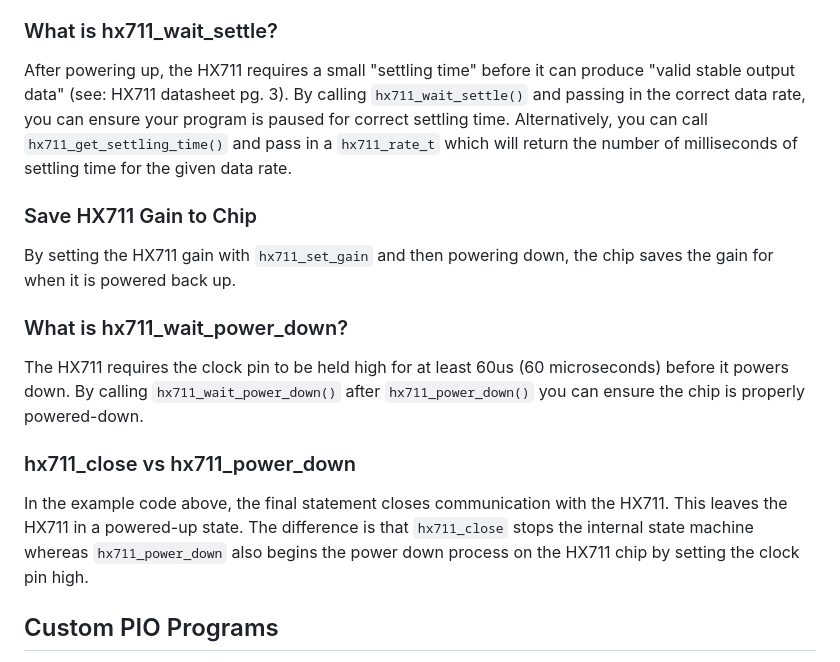
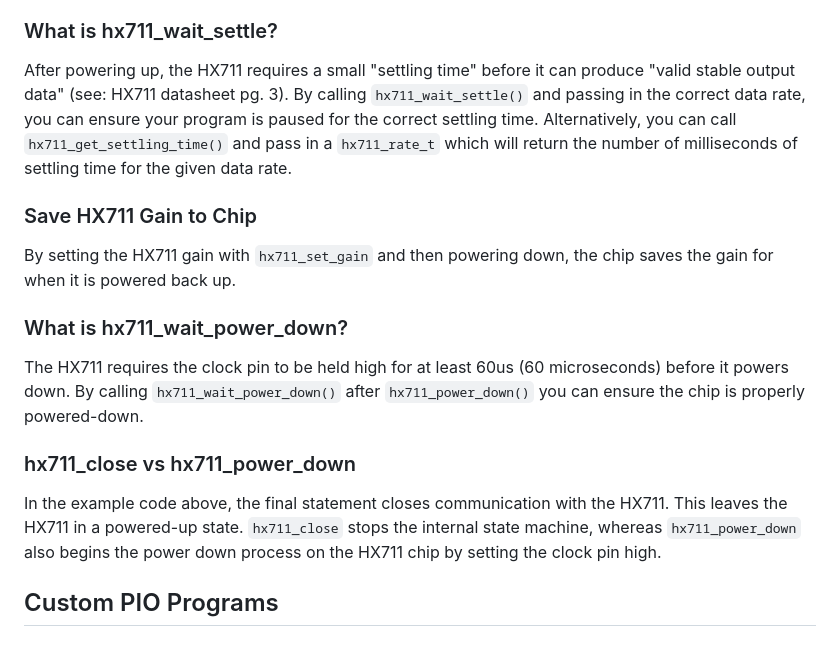
Before and after one commit to endail/hx711-pico-c, a Markdown page: README.md, the part around the change. Drawn GitHub-style.

```diff
--- a/README.md
+++ b/README.md
@@ -93,7 +93,7 @@ The HX711 has no option for Channel A at a gain of 32, nor is there an option fo
 
 ### What is hx711_wait_settle?
 
-After powering up, the HX711 requires a small "settling time" before it can produce "valid stable output data" (see: HX711 datasheet pg. 3). By calling `hx711_wait_settle()` and passing in the correct data rate, you can ensure your program is paused for correct settling time. Alternatively, you can call `hx711_get_settling_time()` and pass in a `hx711_rate_t` which will return the number of milliseconds of settling time for the given data rate.
+After powering up, the HX711 requires a small "settling time" before it can produce "valid stable output data" (see: HX711 datasheet pg. 3). By calling `hx711_wait_settle()` and passing in the correct data rate, you can ensure your program is paused for the correct settling time. Alternatively, you can call `hx711_get_settling_time()` and pass in a `hx711_rate_t` which will return the number of milliseconds of settling time for the given data rate.
 
 ### Save HX711 Gain to Chip
 
@@ -105,7 +105,7 @@ The HX711 requires the clock pin to be held high for at least 60us (60 microseco
 
 ### hx711_close vs hx711_power_down
 
-In the example code above, the final statement closes communication with the HX711. This leaves the HX711 in a powered-up state. The difference is that `hx711_close` stops the internal state machine whereas `hx711_power_down` also begins the power down process on the HX711 chip by setting the clock pin high.
+In the example code above, the final statement closes communication with the HX711. This leaves the HX711 in a powered-up state. `hx711_close` stops the internal state machine, whereas `hx711_power_down` also begins the power down process on the HX711 chip by setting the clock pin high.
 
 ## Custom PIO Programs
 
```
